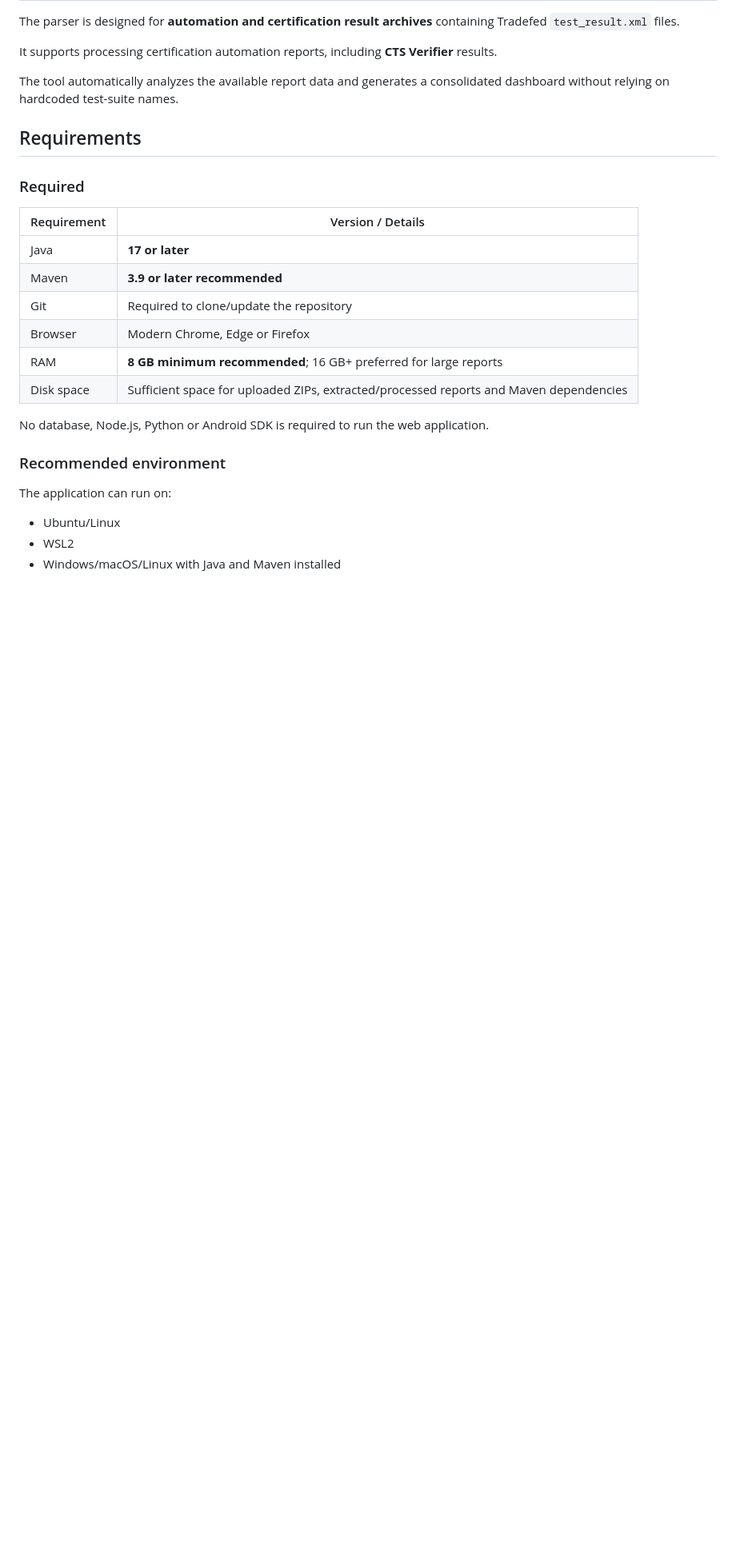
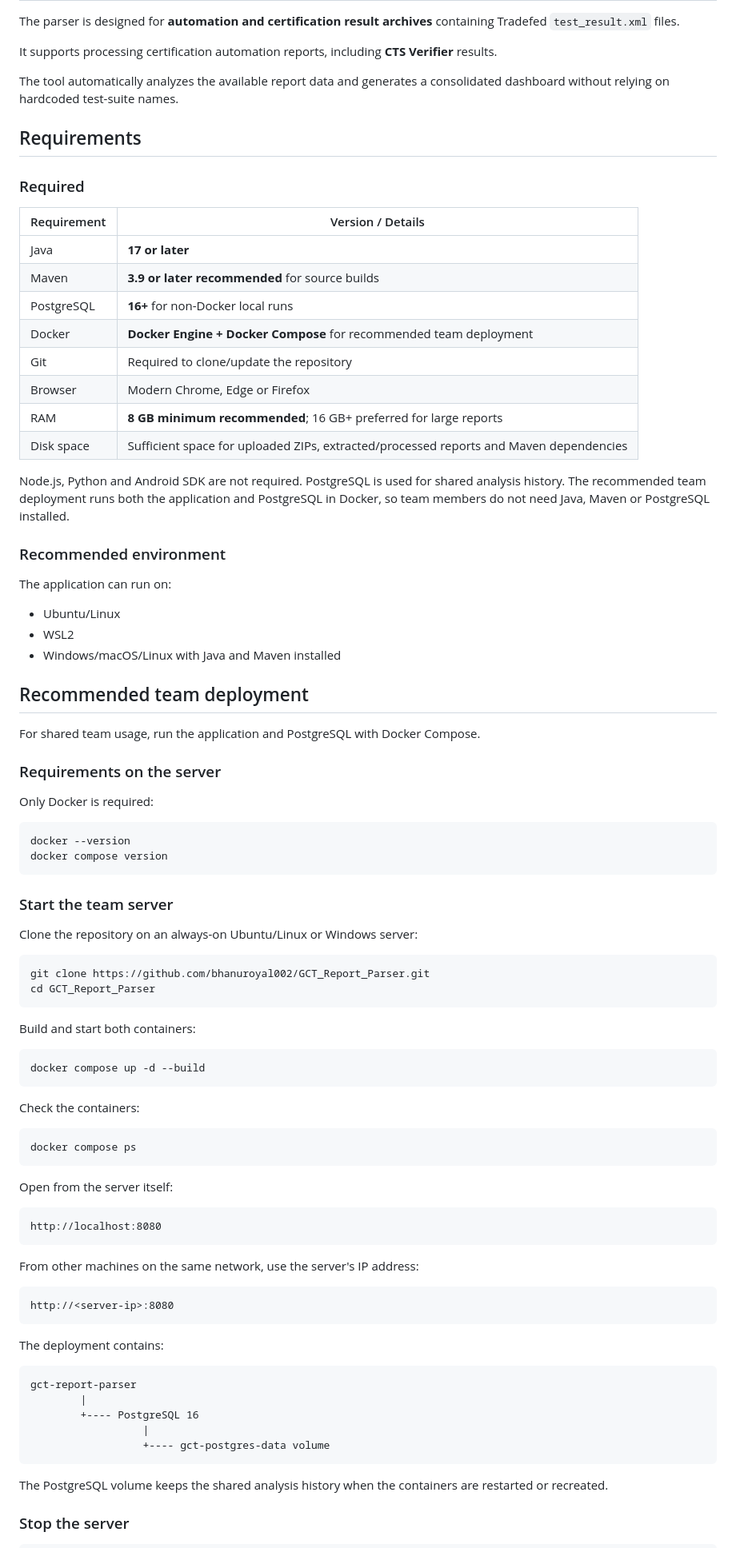
Before and after one commit to bhanuroyal002/GCT_Report_Parser, a Markdown page: README.md, the part around one of its changes. Shown at 80% size. GitHub-like rendering; blank space fills up the shorter version.

Commit message:
Document Docker and shared PostgreSQL deployment

````diff
--- a/README.md
+++ b/README.md
@@ -35,13 +37,15 @@ The tool automatically analyzes the available report data and generates a consol
 | Requirement | Version / Details |
 |---|---|
 | Java | **17 or later** |
-| Maven | **3.9 or later recommended** |
+| Maven | **3.9 or later recommended** for source builds |
+| PostgreSQL | **16+** for non-Docker local runs |
+| Docker | **Docker Engine + Docker Compose** for recommended team deployment |
 | Git | Required to clone/update the repository |
 | Browser | Modern Chrome, Edge or Firefox |
 | RAM | **8 GB minimum recommended**; 16 GB+ preferred for large reports |
 | Disk space | Sufficient space for uploaded ZIPs, extracted/processed reports and Maven dependencies |
 
-No database, Node.js, Python or Android SDK is required to run the web application.
+Node.js, Python and Android SDK are not required. PostgreSQL is used for shared analysis history. The recommended team deployment runs both the application and PostgreSQL in Docker, so team members do not need Java, Maven or PostgreSQL installed.
 
 ### Recommended environment
 
@@ -51,3 +55,63 @@ The application can run on:
 - WSL2
 - Windows/macOS/Linux with Java and Maven installed
 
+## Recommended team deployment
+
+For shared team usage, run the application and PostgreSQL with Docker Compose.
+
+### Requirements on the server
+
+Only Docker is required:
+
+```bash
+docker --version
+docker compose version
+```
+
+### Start the team server
+
+Clone the repository on an always-on Ubuntu/Linux or Windows server:
+
+```bash
+git clone https://github.com/bhanuroyal002/GCT_Report_Parser.git
+cd GCT_Report_Parser
+```
+
+Build and start both containers:
+
+```bash
+docker compose up -d --build
+```
+
+Check the containers:
+
+```bash
+docker compose ps
+```
+
+Open from the server itself:
+
+```text
+http://localhost:8080
+```
+
+From other machines on the same network, use the server's IP address:
+
+```text
+http://<server-ip>:8080
+```
+
+The deployment contains:
+
+```text
+gct-report-parser
+        |
+        +---- PostgreSQL 16
+                  |
+                  +---- gct-postgres-data volume
+```
+
+The PostgreSQL volume keeps the shared analysis history when the containers are restarted or recreated.
+
+### Stop the server
+
````
Also changed, not shown: other parts of README.md (+45 -0 lines).
